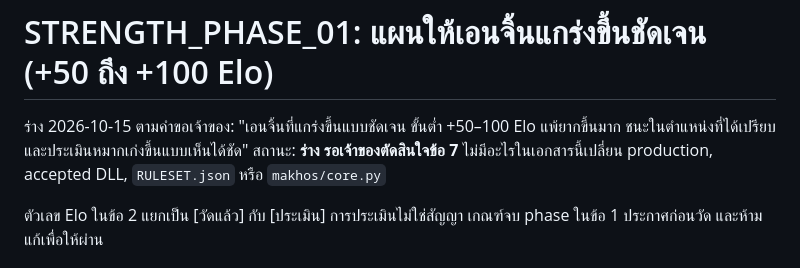
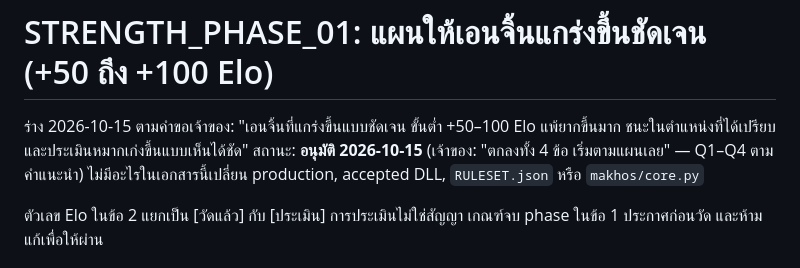
Before and after one commit to 1112eee2/Freed, a Markdown page: docs/architecture/STRENGTH_PHASE_01_PLAN_TH.md, the part around the change. Drawn GitHub-style.

Commit message:
docs(plan): STRENGTH_PHASE_01 approved by the owner (Q1-Q4)
Co-Authored-By: Claude Opus 5.5 <noreply@anthropic.com>

```diff
--- a/docs/architecture/STRENGTH_PHASE_01_PLAN_TH.md
+++ b/docs/architecture/STRENGTH_PHASE_01_PLAN_TH.md
@@ -2,7 +2,7 @@
 
 ร่าง 2026-10-15 ตามคำขอเจ้าของ: "เอนจิ้นที่แกร่งขึ้นแบบชัดเจน ขั้นต่ำ +50–100 Elo
 แพ้ยากขึ้นมาก ชนะในตำแหน่งที่ได้เปรียบ และประเมินหมากเก่งขึ้นแบบเห็นได้ชัด"
-สถานะ: **ร่าง รอเจ้าของตัดสินใจข้อ 7** ไม่มีอะไรในเอกสารนี้เปลี่ยน production,
+สถานะ: **อนุมัติ 2026-10-15** (เจ้าของ: "ตกลงทั้ง 4 ข้อ เริ่มตามแผนเลย" — Q1–Q4 ตามคำแนะนำ) ไม่มีอะไรในเอกสารนี้เปลี่ยน production,
 accepted DLL, `RULESET.json` หรือ `makhos/core.py`
 
 ตัวเลข Elo ในข้อ 2 แยกเป็น [วัดแล้ว] กับ [ประเมิน] การประเมินไม่ใช่สัญญา
```
Also changed, not shown: 1 other file.
